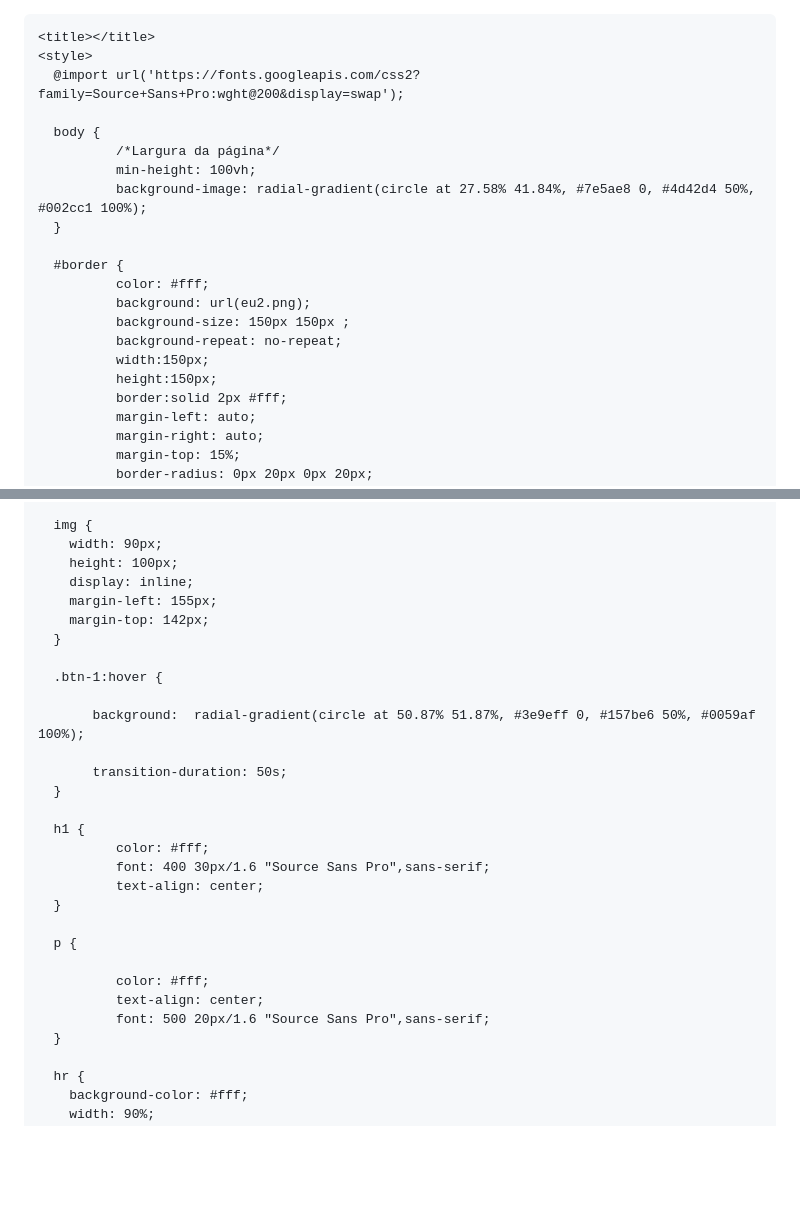
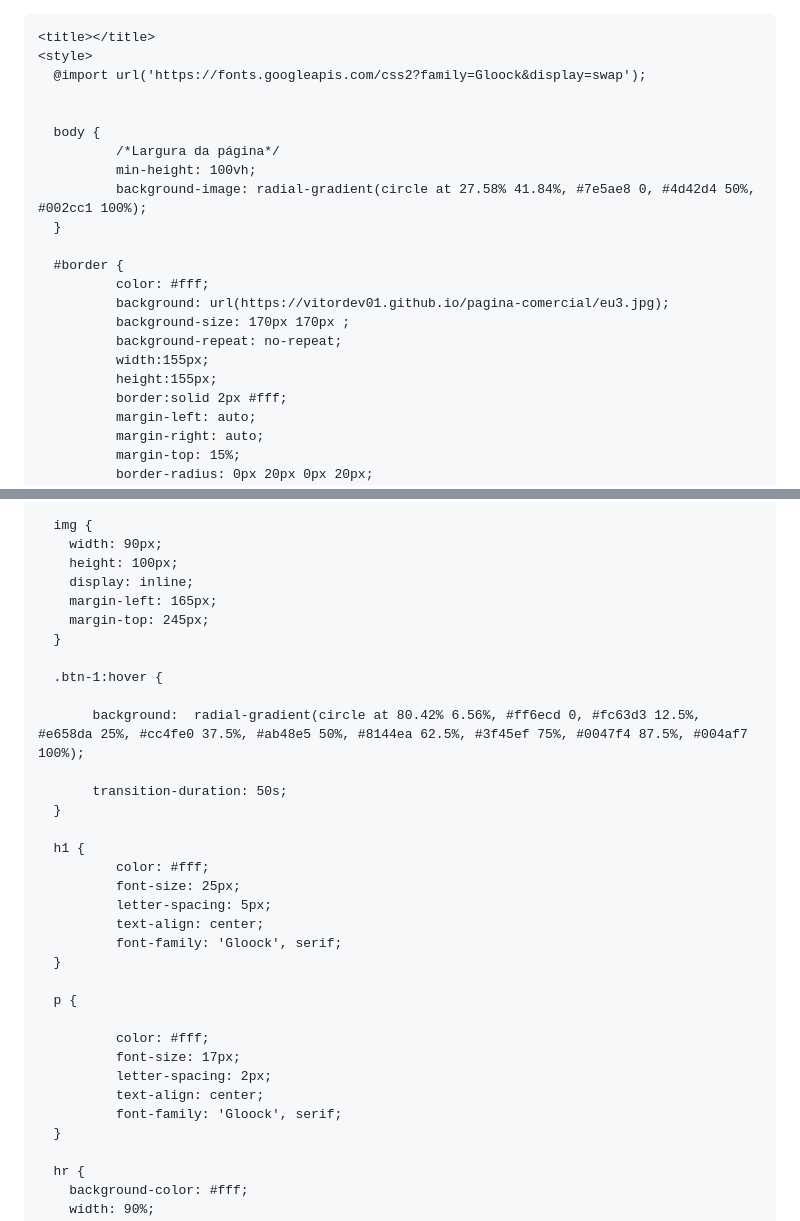
Before and after one commit to VitorDev01/site-apresentacao, a Markdown page: README.md, 2 parts joined by grey strips. Drawn GitHub-style; blank space fills up the shorter version.

```diff
--- a/README.md
+++ b/README.md
@@ -8,7 +8,8 @@
 
     <title></title>
     <style>
-      @import url('https://fonts.googleapis.com/css2?family=Source+Sans+Pro:wght@200&display=swap');
+      @import url('https://fonts.googleapis.com/css2?family=Gloock&display=swap');
+
 
       body {
               /*Largura da página*/
@@ -18,11 +19,11 @@
 
       #border {
               color: #fff;
-              background: url(eu2.png);
-              background-size: 150px 150px ;
+              background: url(https://vitordev01.github.io/pagina-comercial/eu3.jpg);
+              background-size: 170px 170px ;
               background-repeat: no-repeat;
-              width:150px;
-              height:150px;
+              width:155px;
+              height:155px;
               border:solid 2px #fff;
               margin-left: auto;
               margin-right: auto;
@@ -48,28 +49,32 @@
         width: 90px;
         height: 100px;
         display: inline;
-        margin-left: 155px;
-        margin-top: 142px;
+        margin-left: 165px;
+        margin-top: 245px;
       }
 
       .btn-1:hover {
 
-           background:  radial-gradient(circle at 50.87% 51.87%, #3e9eff 0, #157be6 50%, #0059af 100%);
+           background:  radial-gradient(circle at 80.42% 6.56%, #ff6ecd 0, #fc63d3 12.5%, #e658da 25%, #cc4fe0 37.5%, #ab48e5 50%, #8144ea 62.5%, #3f45ef 75%, #0047f4 87.5%, #004af7 100%);
 
            transition-duration: 50s;
       }
 
       h1 {
               color: #fff;
-              font: 400 30px/1.6 "Source Sans Pro",sans-serif;
+              font-size: 25px;
+              letter-spacing: 5px;
               text-align: center;
+              font-family: 'Gloock', serif;
       }
 
       p {
 
               color: #fff;
+              font-size: 17px;
+              letter-spacing: 2px;
               text-align: center;
-              font: 500 20px/1.6 "Source Sans Pro",sans-serif;
+              font-family: 'Gloock', serif;
       }
 
       hr {
```
Also changed, not shown: other parts of README.md (+4 -2 lines).
